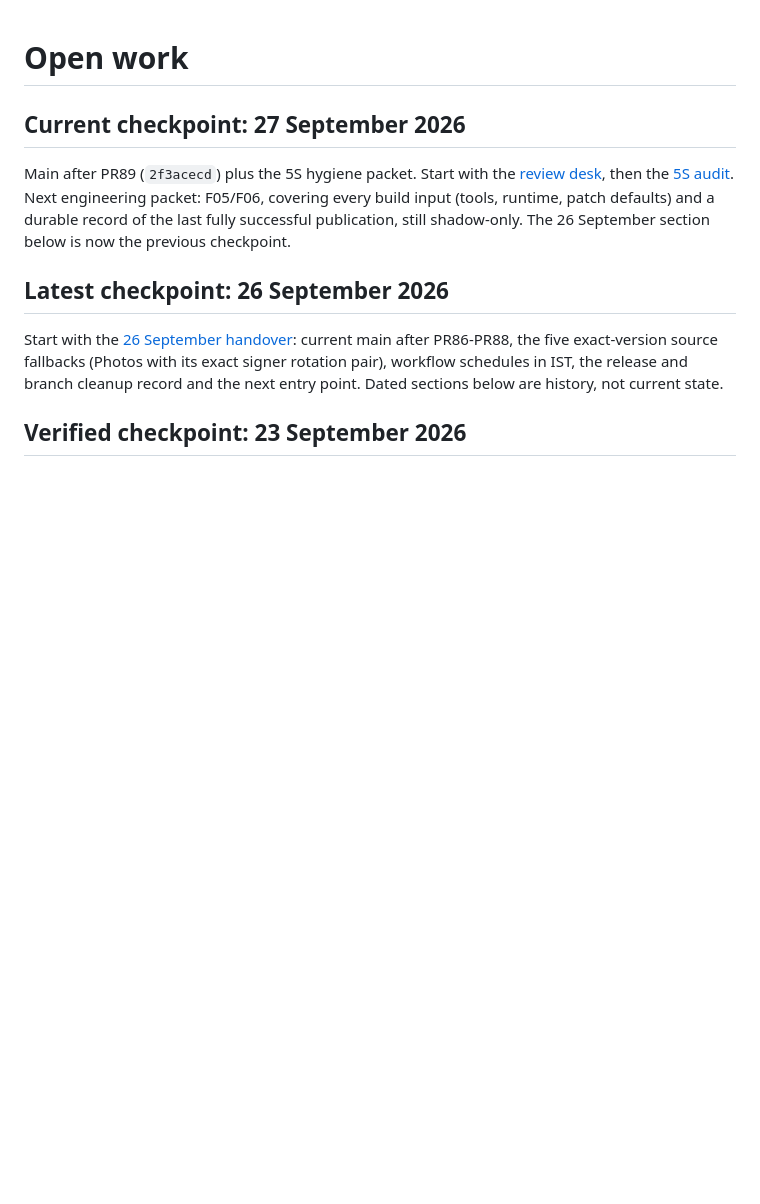
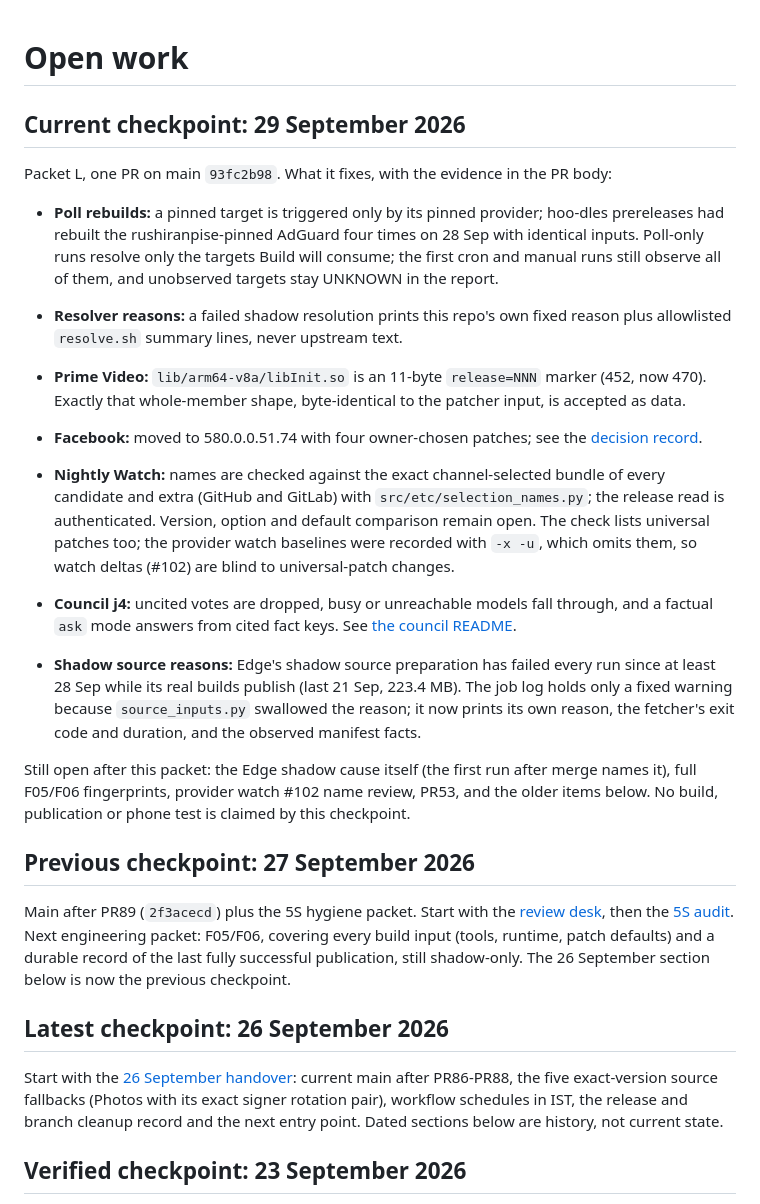
Before and after one commit to govinda-rajulu/patch-factory, a Markdown page: docs/review/OPEN-WORK.md, the part around the change. Drawn GitHub-style; blank space fills up the shorter version.

Commit message:
docs: 29 September checkpoint
OPEN-WORK records packet L and what stays open.

```diff
--- a/docs/review/OPEN-WORK.md
+++ b/docs/review/OPEN-WORK.md
@@ -1,6 +1,37 @@
 # Open work
 
-## Current checkpoint: 27 September 2026
+## Current checkpoint: 29 September 2026
+
+Packet L, one PR on main `93fc2b98`. What it fixes, with the evidence in the PR body:
+
+- **Poll rebuilds:** a pinned target is triggered only by its pinned provider; hoo-dles
+  prereleases had rebuilt the rushiranpise-pinned AdGuard four times on 28 Sep with identical
+  inputs. Poll-only runs resolve only the targets Build will consume; the first cron and manual
+  runs still observe all of them, and unobserved targets stay UNKNOWN in the report.
+- **Resolver reasons:** a failed shadow resolution prints this repo's own fixed reason plus
+  allowlisted `resolve.sh` summary lines, never upstream text.
+- **Prime Video:** `lib/arm64-v8a/libInit.so` is an 11-byte `release=NNN` marker (452, now 470).
+  Exactly that whole-member shape, byte-identical to the patcher input, is accepted as data.
+- **Facebook:** moved to 580.0.0.51.74 with four owner-chosen patches; see the
+  [decision record](FACEBOOK-580-2026-09-29.md).
+- **Nightly Watch:** names are checked against the exact channel-selected bundle of every
+  candidate and extra (GitHub and GitLab) with `src/etc/selection_names.py`; the release read
+  is authenticated. Version, option and default comparison remain open. The check lists
+  universal patches too; the provider watch baselines were recorded with `-x -u`, which omits
+  them, so watch deltas (#102) are blind to universal-patch changes.
+- **Council j4:** uncited votes are dropped, busy or unreachable models fall through, and a
+  factual `ask` mode answers from cited fact keys. See [the council README](../council/README.md).
+
+- **Shadow source reasons:** Edge's shadow source preparation has failed every run since at
+  least 28 Sep while its real builds publish (last 21 Sep, 223.4 MB). The job log holds only a
+  fixed warning because `source_inputs.py` swallowed the reason; it now prints its own reason,
+  the fetcher's exit code and duration, and the observed manifest facts.
+
+Still open after this packet: the Edge shadow cause itself (the first run after merge names
+it), full F05/F06 fingerprints, provider watch #102 name review, PR53, and the
+older items below. No build, publication or phone test is claimed by this checkpoint.
+
+## Previous checkpoint: 27 September 2026
 
 Main after PR89 (`2f3acecd`) plus the 5S hygiene packet. Start with the
 [review desk](README.md), then the [5S audit](AUDIT-5S-2026-09-27.md). Next
```
